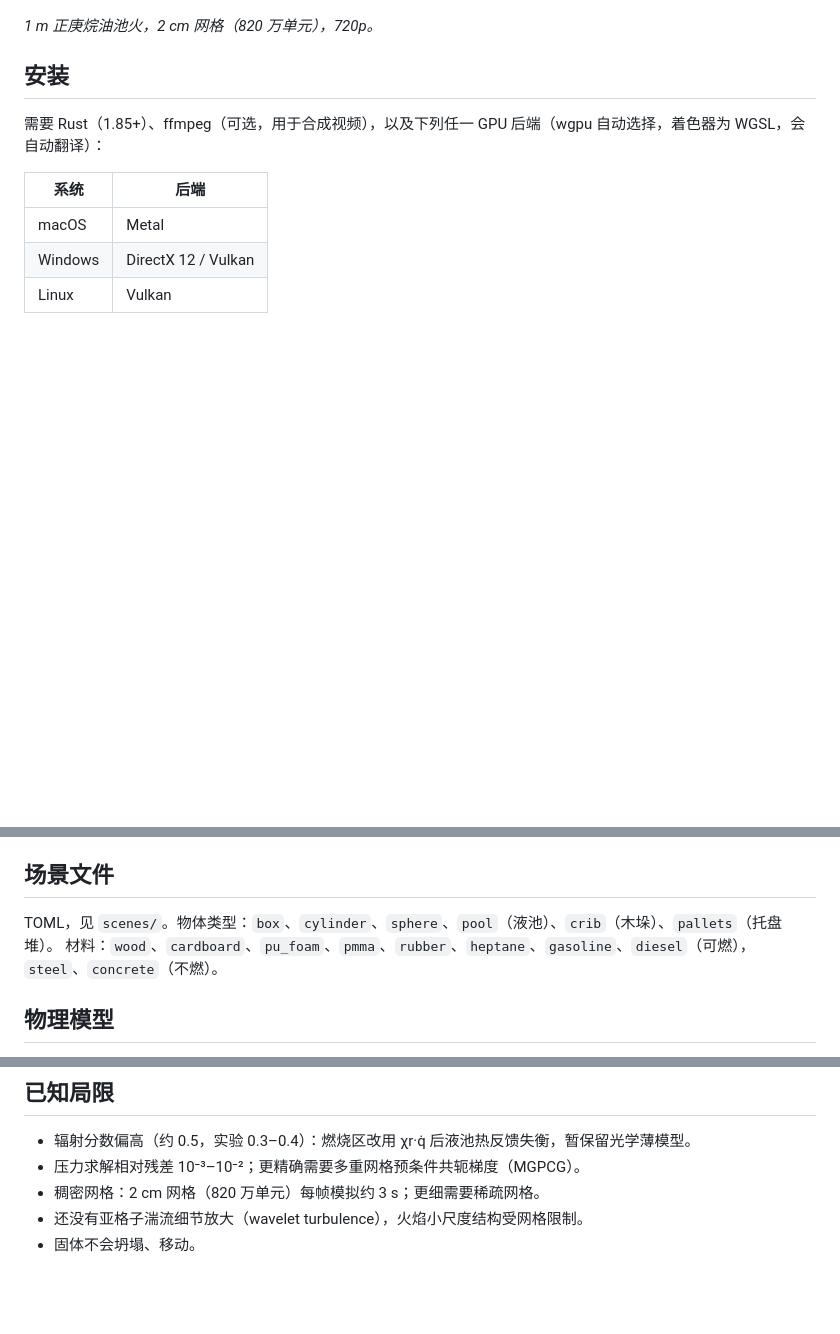
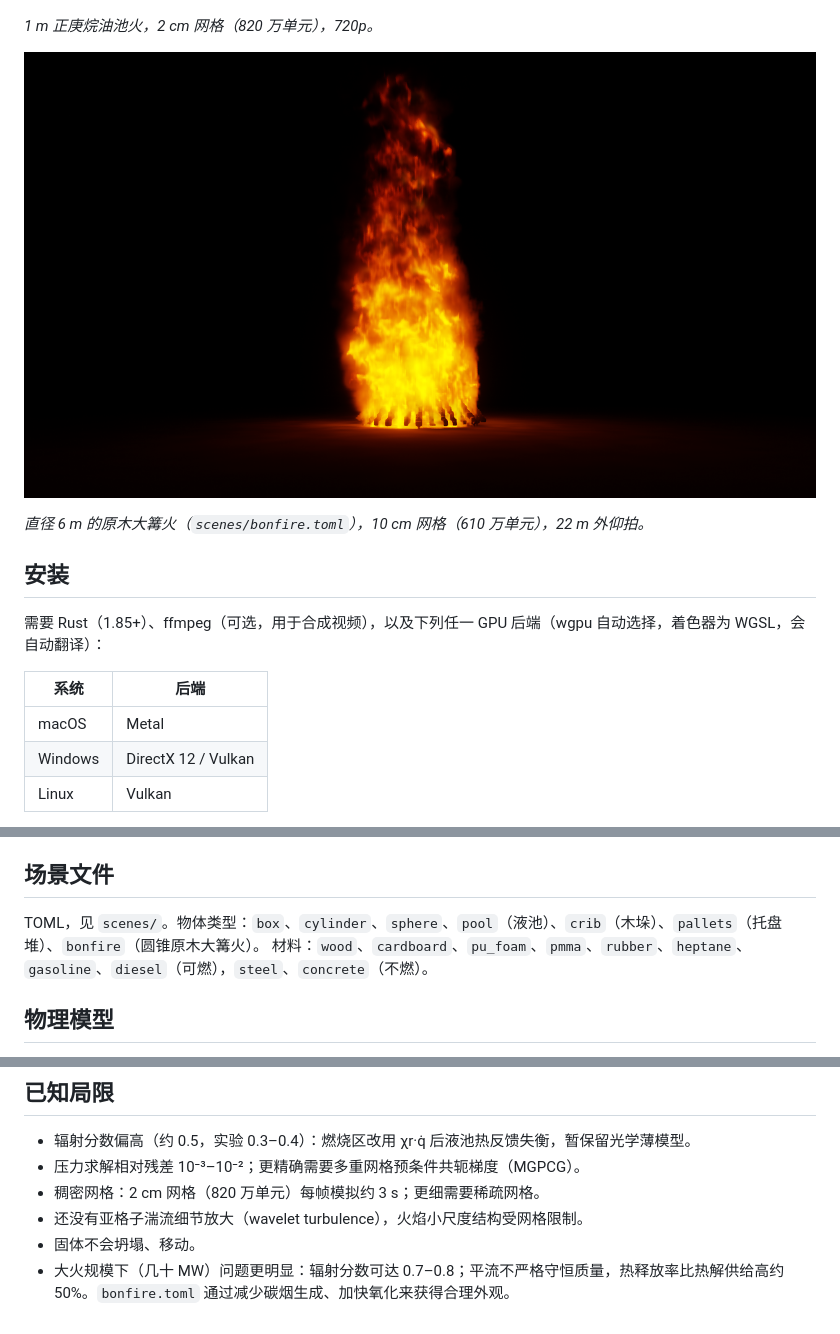
Before and after one commit to RuifengFu/pyro, a Markdown page: README.md, 3 parts joined by grey strips. GitHub-like rendering; pictures changed too: docs/bonfire_6m.png (added); blank space fills up the shorter version.

Commit message:
Add bonfire generator and 6 m bonfire scene; hide chemiluminescence in sooty regions
Co-Authored-By: Claude Opus 5.5 <noreply@anthropic.com>

```diff
--- a/README.md
+++ b/README.md
@@ -7,6 +7,10 @@ Rust + wgpu（Metal / Vulkan）写的原生程序：GPU 上做可燃物热解 +
 ![1 m 正庚烷油池火，2 cm 网格](docs/pool_2cm.png)
 
 *1 m 正庚烷油池火，2 cm 网格（820 万单元），720p。*
+
+![直径 6 m 大篝火，10 cm 网格](docs/bonfire_6m.png)
+
+*直径 6 m 的原木大篝火（`scenes/bonfire.toml`），10 cm 网格（610 万单元），22 m 外仰拍。*
 
 ## 安装
 
@@ -39,7 +43,7 @@ pyro scenes/pool.toml --sim-only --slice # 另输出中心截面（T、燃料、
 
 ## 场景文件
 
-TOML，见 `scenes/`。物体类型：`box`、`cylinder`、`sphere`、`pool`（液池）、`crib`（木垛）、`pallets`（托盘堆）。
+TOML，见 `scenes/`。物体类型：`box`、`cylinder`、`sphere`、`pool`（液池）、`crib`（木垛）、`pallets`（托盘堆）、`bonfire`（圆锥原木大篝火）。
 材料：`wood`、`cardboard`、`pu_foam`、`pmma`、`rubber`、`heptane`、`gasoline`、`diesel`（可燃），`steel`、`concrete`（不燃）。
 
 ## 物理模型
@@ -74,3 +78,4 @@ TOML，见 `scenes/`。物体类型：`box`、`cylinder`、`sphere`、`pool`（
 - 稠密网格：2 cm 网格（820 万单元）每帧模拟约 3 s；更细需要稀疏网格。
 - 还没有亚格子湍流细节放大（wavelet turbulence），火焰小尺度结构受网格限制。
 - 固体不会坍塌、移动。
+- 大火规模下（几十 MW）问题更明显：辐射分数可达 0.7–0.8；平流不严格守恒质量，热释放率比热解供给高约 50%。`bonfire.toml` 通过减少碳烟生成、加快氧化来获得合理外观。
```
Also changed, not shown: 4 other files.
